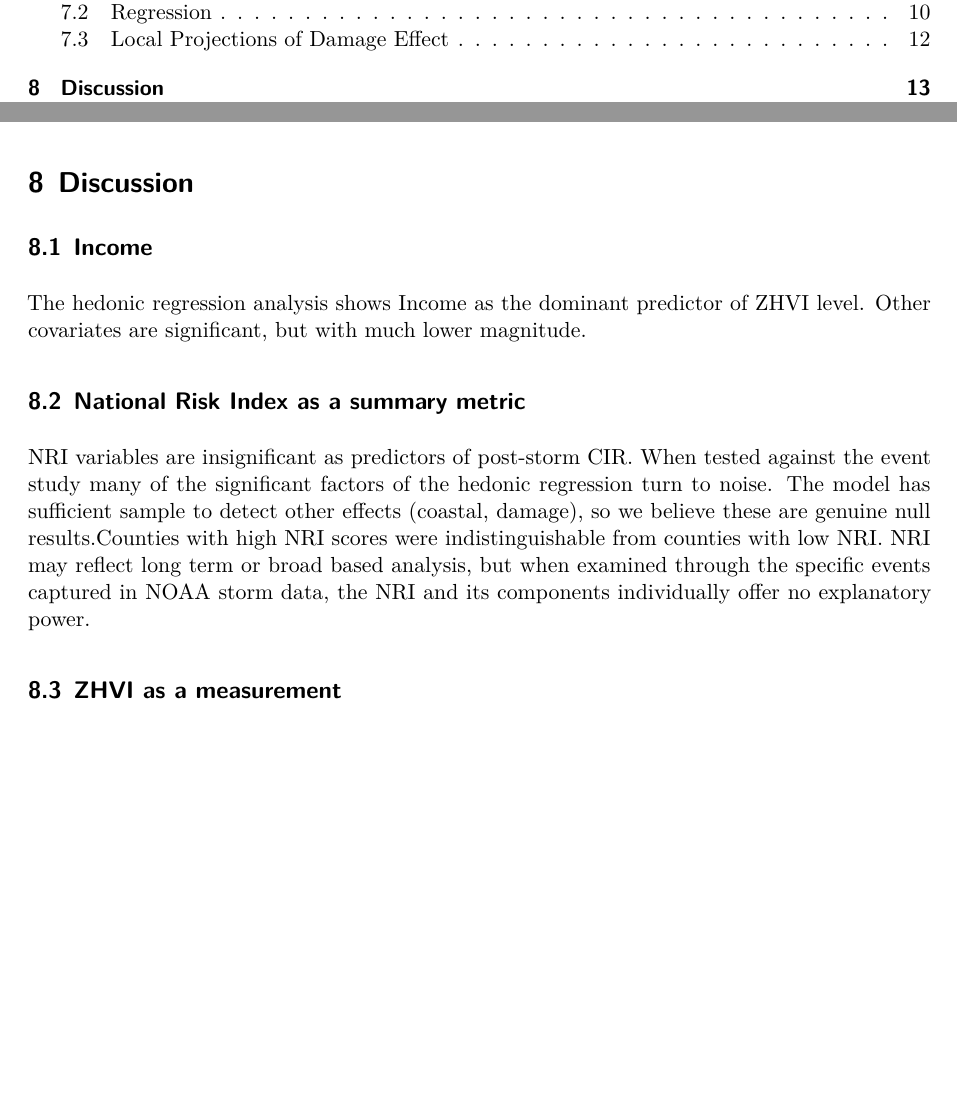
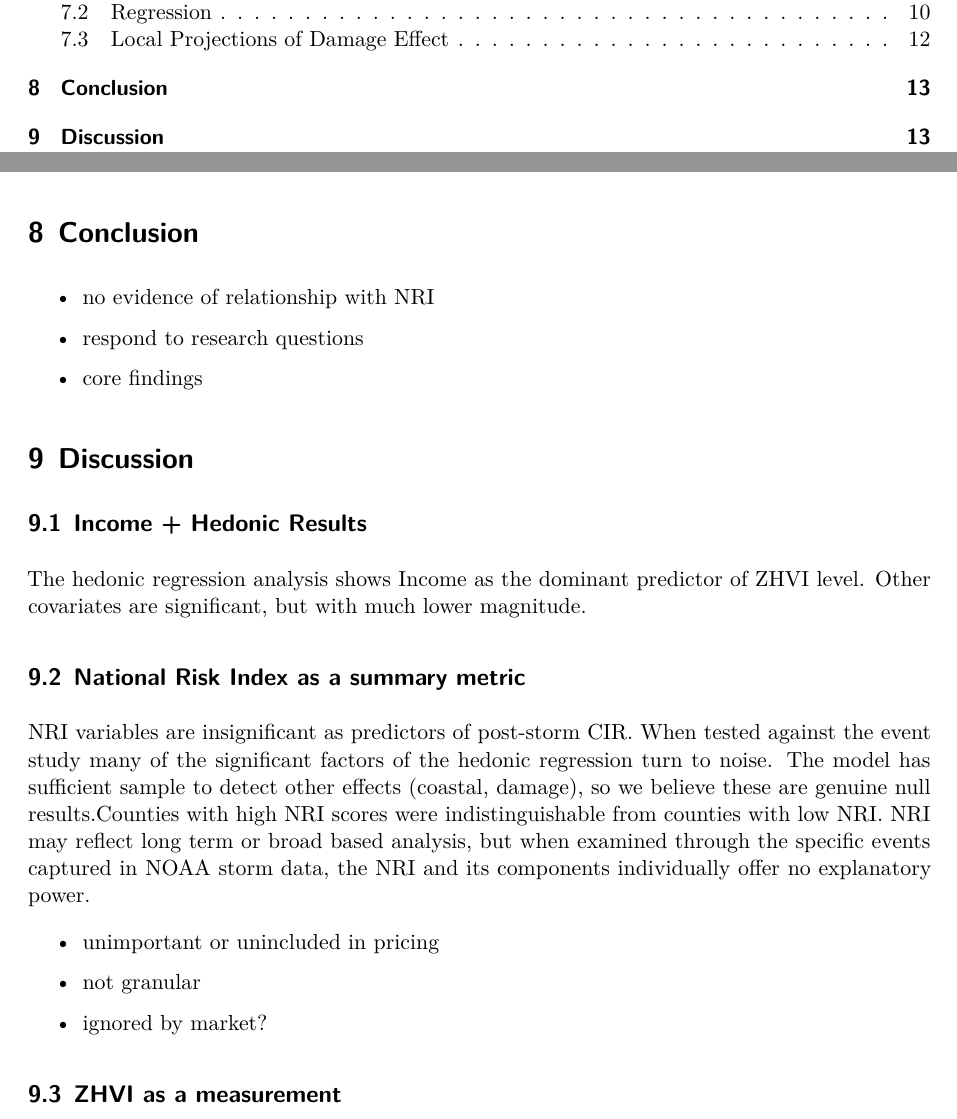
Before and after one commit to csclev/climate-exposure, a Quarto document (paper/report.qmd): two parts of pages 1 and 13 of 16, joined at a grey line, cut so that both start at the same text, the shorter picture padded with empty space. Rendered offline with R 4.5, knitr and Pandoc in place of Quarto, then LaTeX, with nearby package versions; some code elsewhere in the file could not run offline.

Commit message:
edits for review with Chris

```diff
--- a/paper/report.qmd
+++ b/paper/report.qmd
@@ -460,15 +460,29 @@ lp$fig_lp_tier
 
 Placebo region (T-3 to T-1) is flat for all tiers (maximum absolute coefficient `r lp_placebo_max`). The tier projection shows that much of the effect is focused in the bottom market tier, with coefficients ranging from `r lp_bottom_min` to `r lp_bottom_max` across post-storm horizons. Mid and top tier damage coefficients are indistinguishable from zero at all horizons. Effects show partial recovery at later horizons (T+9 coefficient = `r lp_bottom_t9` vs trough of `r lp_bottom_min`).
 
+# **Conclusion**
+
+- no evidence of relationship with NRI
+
+- respond to research questions
+
+- core findings
+
 # **Discussion**
 
-## Income
+## Income + Hedonic Results
 
 The hedonic regression analysis shows Income as the dominant predictor of ZHVI level. Other covariates are significant, but with much lower magnitude.
 
 ## National Risk Index as a summary metric
 
 NRI variables are insignificant as predictors of post-storm CIR. When tested against the event study many of the significant factors of the hedonic regression turn to noise. The model has sufficient sample to detect other effects (coastal, damage), so we believe these are genuine null results.Counties with high NRI scores were indistinguishable from counties with low NRI. NRI may reflect long term or broad based analysis, but when examined through the specific events captured in NOAA storm data, the NRI and its components individually offer no explanatory power.
+
+- unimportant or unincluded in pricing
+
+- not granular
+
+- ignored by market?
 
 ## ZHVI as a measurement
 
```
Also changed, not shown: paper/report.qmd (6 more changed lines).
